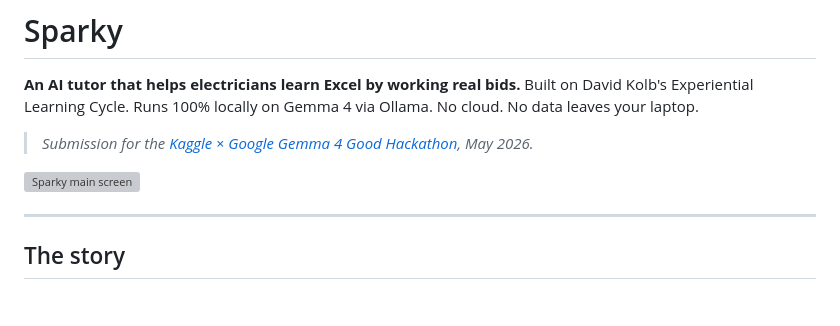
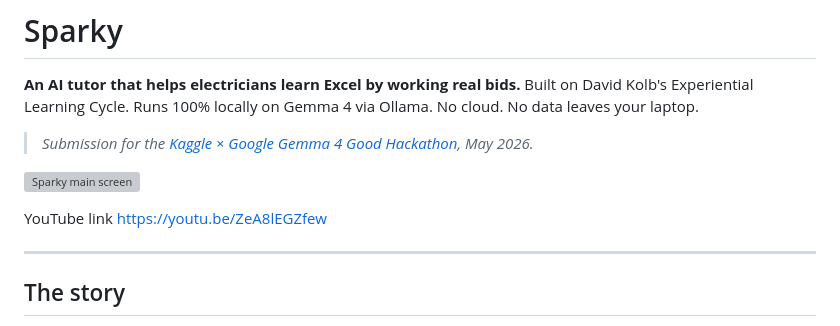
Before and after one commit to TMPenwell/kaggle-Sparky-Excel-for-Electricians, a Markdown page: README.md, the part around the change. GitHub-like rendering; blank space fills up the shorter version; grey boxes are pictures that could not be loaded.

```diff
--- a/README.md
+++ b/README.md
@@ -6,6 +6,8 @@ Built on David Kolb's Experiential Learning Cycle. Runs 100% locally on Gemma 4
 > _Submission for the [Kaggle × Google Gemma 4 Good Hackathon](https://www.kaggle.com/competitions/google-gemma-3n-hackathon), May 2026._
 
 ![Sparky main screen](screenshots/sparky_main.png)
+
+YouTube link https://youtu.be/ZeA8lEGZfew
 
 ---
 
```
